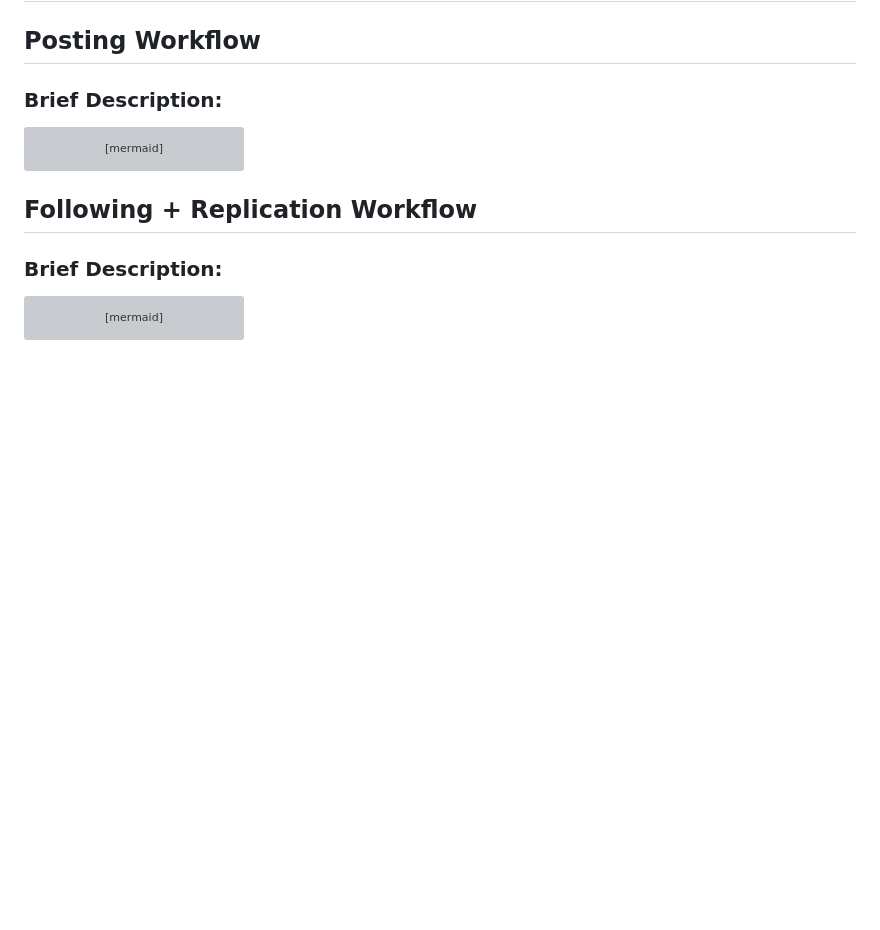
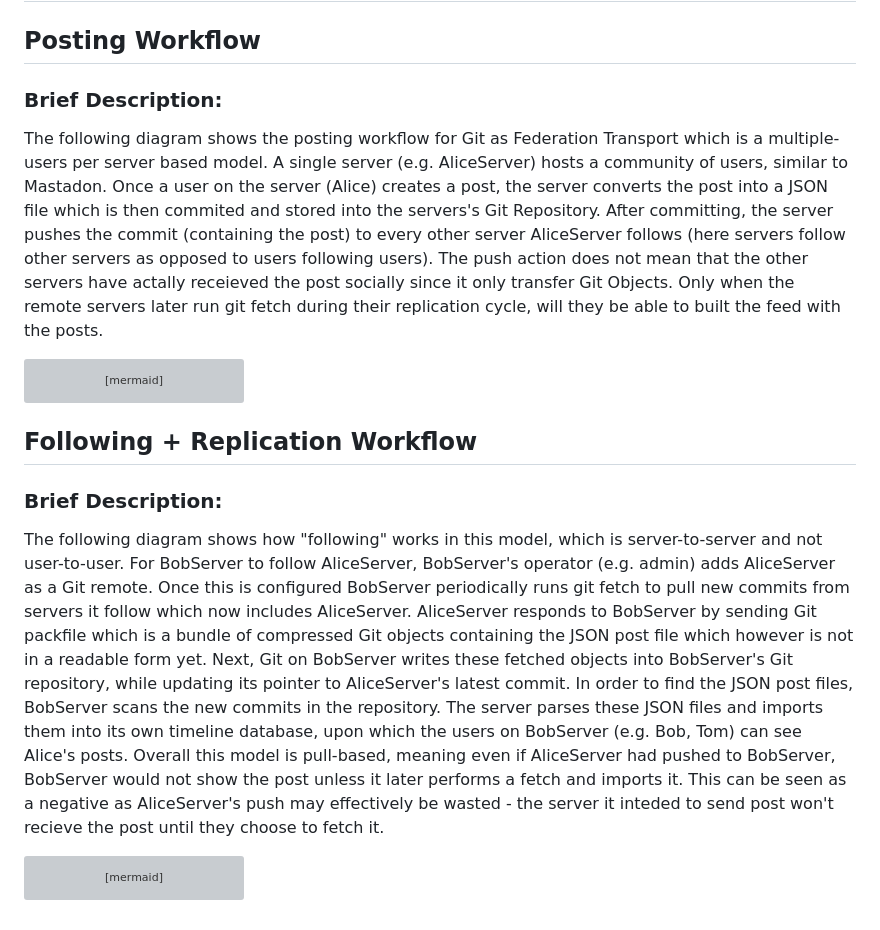
Before and after one commit to gargster/ELEC4712_Decentralised_Blog, a Markdown page: alternatives.md, the part around the change. Rendered like a GitHub page; blank space fills up the shorter version; grey boxes are pictures that could not be loaded.

Commit message:
Added brief descriptions for diagram git as federation transport

````diff
--- a/alternatives.md
+++ b/alternatives.md
@@ -338,6 +338,7 @@ sequenceDiagram
 ## Git as Federation Transport
 ## Posting Workflow
 ### Brief Description:
+The following diagram shows the posting workflow for Git as Federation Transport which is a multiple-users per server based model. A single server (e.g. AliceServer) hosts a community of users, similar to Mastadon. Once a user on the server (Alice) creates a post, the server converts the post into a JSON file which is then commited and stored into the servers's Git Repository. After committing, the server pushes the commit (containing the post) to every other server AliceServer follows (here servers follow other servers as opposed to users following users). The push action does not mean that the other servers have actally receieved the post socially since it only transfer Git Objects. Only when the remote servers later run git fetch during their replication cycle, will they be able to built the feed with the posts.
 
 ```mermaid
 sequenceDiagram
@@ -361,6 +362,7 @@ sequenceDiagram
 ```
 ## Following + Replication Workflow
 ### Brief Description:
+The following diagram shows how "following" works in this model, which is server-to-server and not user-to-user. For BobServer to follow AliceServer, BobServer's operator (e.g. admin) adds AliceServer as a Git remote. Once this is configured BobServer periodically runs git fetch to pull new commits from servers it follow which now includes AliceServer. AliceServer responds to BobServer by sending Git packfile which is a bundle of compressed Git objects containing the JSON post file which however is not in a readable form yet. Next, Git on BobServer writes these fetched objects into BobServer's Git repository, while updating its pointer to AliceServer's latest commit. In order to find the JSON post files, BobServer scans the new commits in the repository. The server parses these JSON files and imports them into its own timeline database, upon which the users on BobServer (e.g. Bob, Tom) can see Alice's posts. Overall this model is pull-based, meaning even if AliceServer had pushed to BobServer, BobServer would not show the post unless it later performs a fetch and imports it. This can be seen as a negative as AliceServer's push may effectively be wasted - the server it inteded to send post won't recieve the post until they choose to fetch it.
 
 ```mermaid
 sequenceDiagram
````
